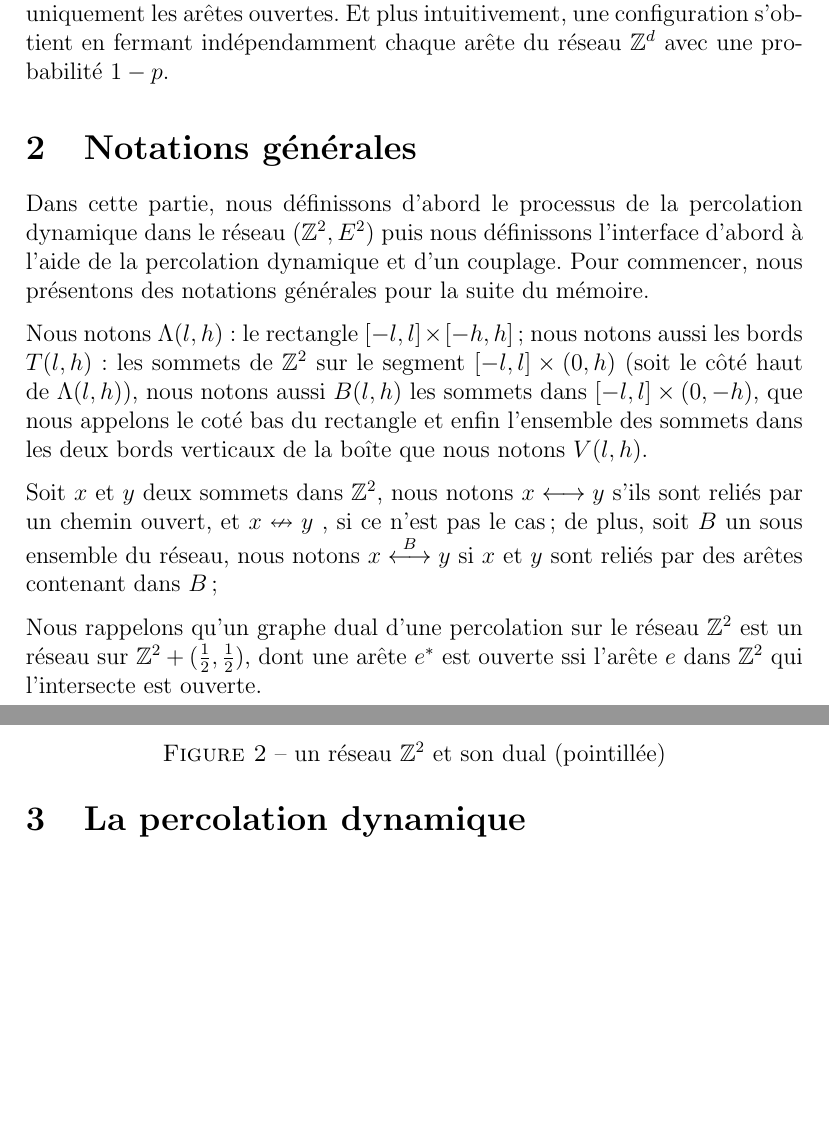
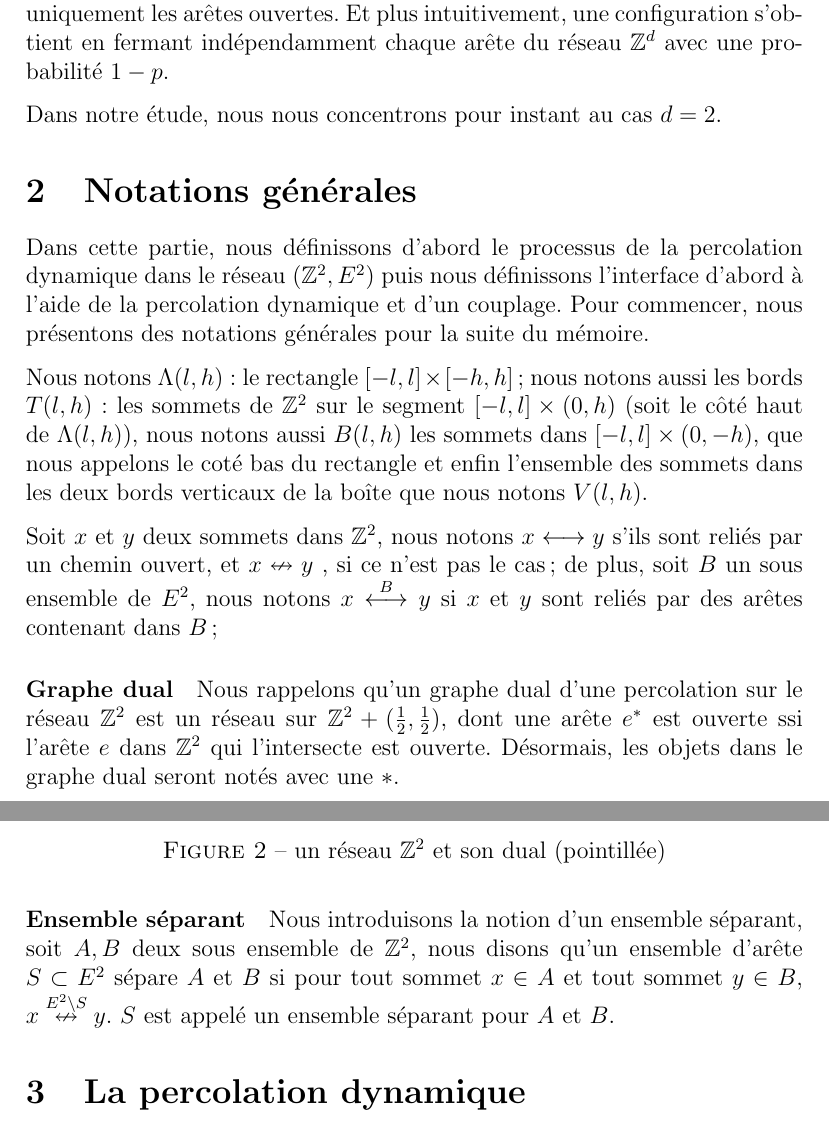
Before and after one commit to jetmin/memoireM2, a LaTeX document (memoire.tex): two parts of pages 2 and 3 of 15, joined at a grey line, cut so that both start at the same text, the shorter picture padded with empty space. Compiled offline with pdfLaTeX.

Commit message:
Ensemble separant

```diff
--- a/memoire.tex
+++ b/memoire.tex
@@ -39,6 +39,8 @@ Dans ce mémoire, nous allons étudier les interfaces dans le modèle de percola
 
 Chaque configuration correspond à un sous graph de $\mathbb{Z}^d$ si nous considérons uniquement les arêtes ouvertes. Et plus intuitivement, une configuration s'obtient en fermant indépendamment chaque arête du réseau $\mathbb{Z}^d$ avec une probabilité $1-p$.
 
+Dans notre étude, nous nous concentrons pour instant au cas $d = 2$.
+
 \section{Notations générales}
 Dans cette partie, nous définissons d'abord le processus de la percolation dynamique dans le réseau $(\mathbb{Z}^2,E^2)$ puis nous définissons l'interface d'abord à l'aide de la percolation dynamique et d'un couplage. Pour commencer, nous présentons des notations générales pour la suite du mémoire.
 
@@ -56,9 +58,9 @@ Nous notons $\Lambda(l,h)$: le rectangle $[-l,l]\times[-h,h]$;  nous notons auss
 \caption{La boîte $\Lambda(l,h)$};
 \end{figure}
 
-Soit $x$ et $y$ deux sommets dans $\mathbb{Z}^2$, nous notons $x\longleftrightarrow y$ s'ils sont reliés par un chemin ouvert, et $x\nleftrightarrow y$ , si ce n'est pas le cas; de plus, soit $B$ un sous ensemble du réseau, nous notons $x\overset{B}{\longleftrightarrow} y$ si $x$ et $y$ sont reliés par des arêtes contenant dans $B$;
+Soit $x$ et $y$ deux sommets dans $\mathbb{Z}^2$, nous notons $x\longleftrightarrow y$ s'ils sont reliés par un chemin ouvert, et $x\nleftrightarrow y$ , si ce n'est pas le cas; de plus, soit $B$ un sous ensemble de $E^2$, nous notons $x\overset{B}{\longleftrightarrow} y$ si $x$ et $y$ sont reliés par des arêtes contenant dans $B$;
 
-Nous rappelons qu'un graphe dual d'une percolation sur le réseau $\mathbb{Z}^2$ est un réseau sur $\mathbb{Z}^2+(\frac{1}{2},\frac{1}{2})$, dont une arête $e^*$ est ouverte ssi l'arête $e$ dans $\mathbb{Z}^2$ qui l'intersecte est ouverte.
+\paragraph{Graphe dual}Nous rappelons qu'un graphe dual d'une percolation sur le réseau $\mathbb{Z}^2$ est un réseau sur $\mathbb{Z}^2+(\frac{1}{2},\frac{1}{2})$, dont une arête $e^*$ est ouverte ssi l'arête $e$ dans $\mathbb{Z}^2$ qui l'intersecte est ouverte. Désormais, les objets dans le graphe dual seront notés avec une $*$.
 
 \begin{figure}[h]
 \center
@@ -72,6 +74,7 @@ Nous rappelons qu'un graphe dual d'une percolation sur le réseau $\mathbb{Z}^2$
 \caption{un réseau $\mathbb{Z}^2$ et son dual (pointillée)}
 \end{figure}
 
+\paragraph{Ensemble séparant}Nous introduisons la notion d'un ensemble séparant, soit $A,B$ deux sous ensemble de $\mathbb{Z}^2$, nous disons qu'un ensemble d'arête $S\subset E^2$ sépare $A$ et $B$ si pour tout sommet $x\in A$ et tout sommet $y\in B$, $x\overset{E^2\setminus S}{\nleftrightarrow} y$. $S$ est appelé un ensemble séparant pour $A$ et $B$.
 \section{La percolation dynamique}
 Nous définissons d'abord le processus la percolation dynamique $$X: \mathbb{R}^+ \rightarrow \{0,1\}^{E^2}$$ dans un réseau $(\mathbb{Z}^2,E^2)$.
 Soit $p\in [0,1]$, et soit $e\in E^2$, notons $X_t$ la configurations de $E^2$ à l'instant $t$ et $X_t(e)$ la configuration d'une arête $e$ à l'instant $t$. Nous écrivons que $X_t(e)= 1$ si $e$ est ouverte à l'instant $t$ et $X_t(e)=0$ sinon. Nous associons à $e$ indépendamment des autres arête un processus markovien de sauts à deux états $\{0,1\}$ qui représente le changement de configuration de l'arête. Le taux de saut dépend de la configuration de $e$:
```
Also changed, not shown: memoire.pdf, memoire.tex (5 more changed lines), 3 other files.
